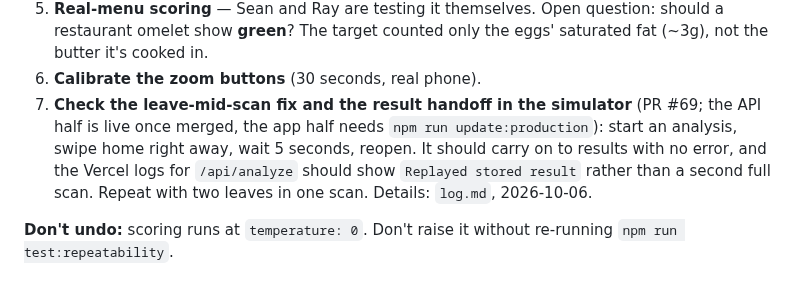
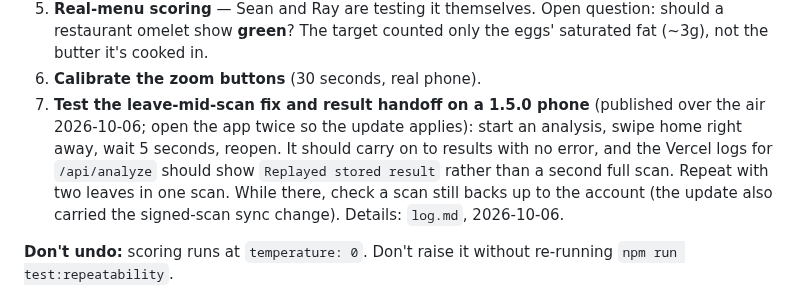
Before and after one commit to stlynn13-lgtm/eat-out-better, a Markdown page: plan.md, the part around the change. Rendered like a GitHub page.

```diff
--- a/plan.md
+++ b/plan.md
@@ -44,7 +44,7 @@
 4. **Paste the feedback script** — `scripts/feedback-sheet/README.md`, 5 minutes, signed in as eatoutbetter@gmail.com.
 5. **Real-menu scoring** — Sean and Ray are testing it themselves. Open question: should a restaurant omelet show **green**? The target counted only the eggs' saturated fat (~3g), not the butter it's cooked in.
 6. **Calibrate the zoom buttons** (30 seconds, real phone).
-7. **Check the leave-mid-scan fix and the result handoff in the simulator** (PR #69; the API half is live once merged, the app half needs `npm run update:production`): start an analysis, swipe home right away, wait 5 seconds, reopen. It should carry on to results with no error, and the Vercel logs for `/api/analyze` should show `Replayed stored result` rather than a second full scan. Repeat with two leaves in one scan. Details: `log.md`, 2026-10-06.
+7. **Test the leave-mid-scan fix and result handoff on a 1.5.0 phone** (published over the air 2026-10-06; open the app twice so the update applies): start an analysis, swipe home right away, wait 5 seconds, reopen. It should carry on to results with no error, and the Vercel logs for `/api/analyze` should show `Replayed stored result` rather than a second full scan. Repeat with two leaves in one scan. While there, check a scan still backs up to the account (the update also carried the signed-scan sync change). Details: `log.md`, 2026-10-06.
 
 **Don't undo:** scoring runs at `temperature: 0`. Don't raise it without re-running `npm run test:repeatability`.
 
```
Also changed, not shown: log.md (+3 -1 lines).
